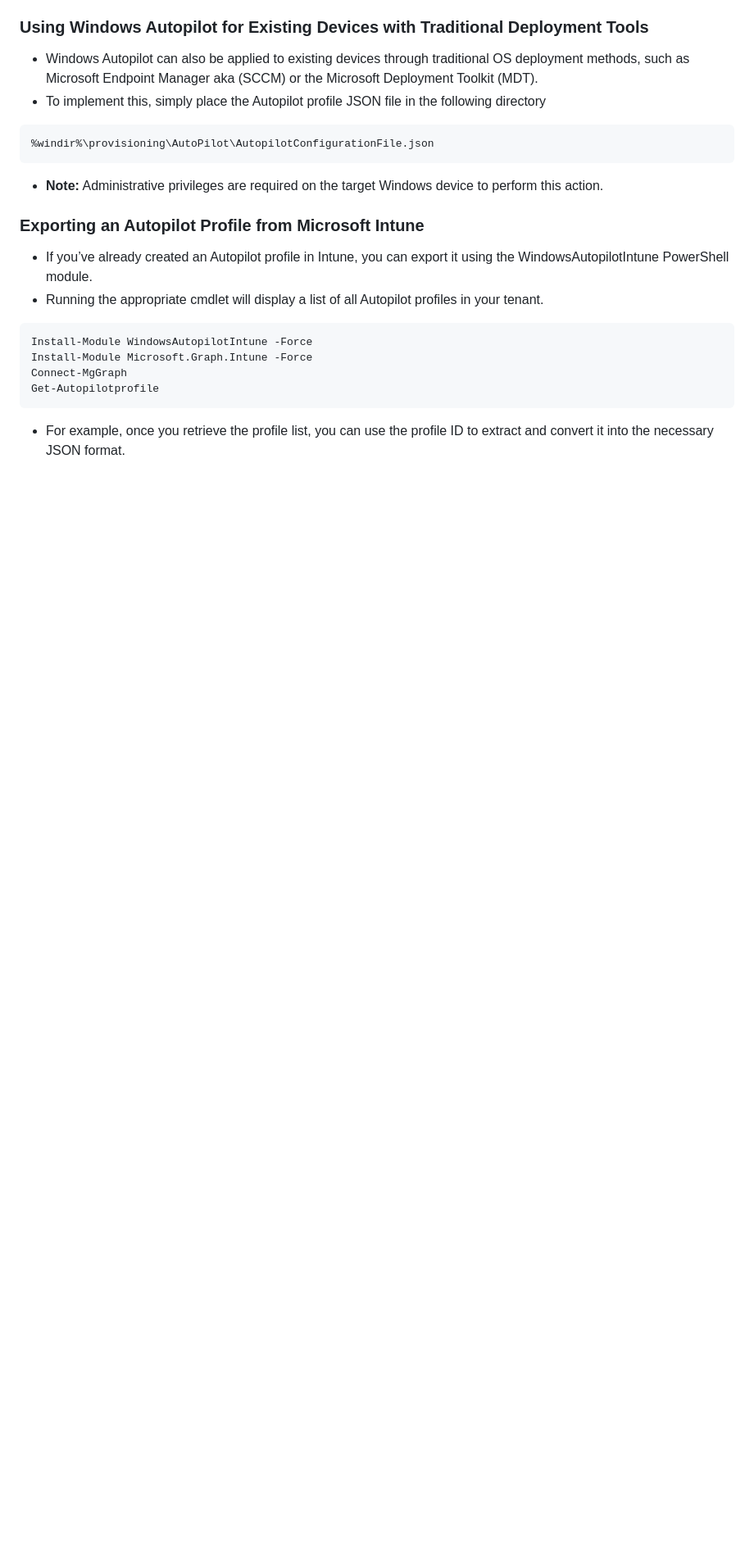
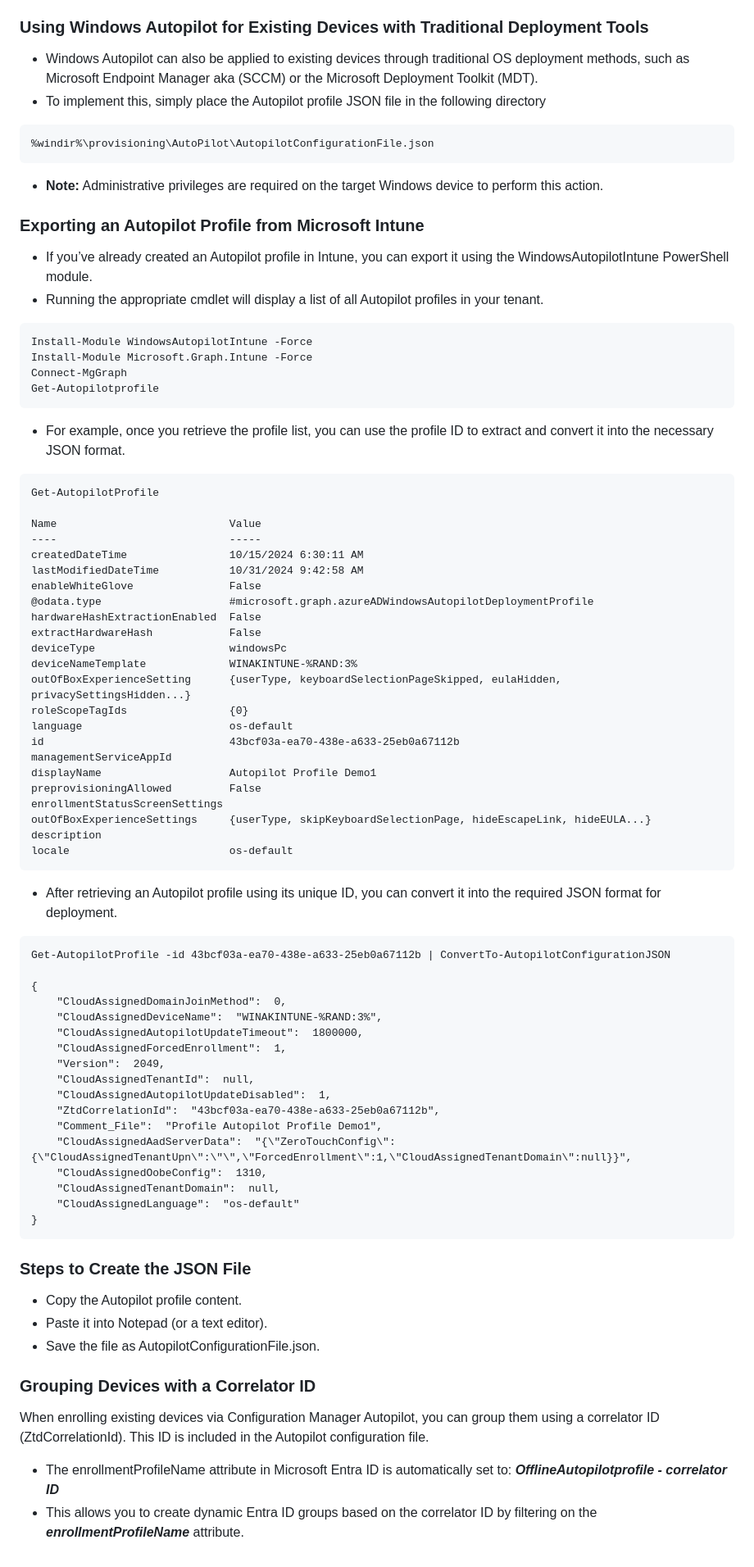
Before and after one commit to akarun393/MyScripts, a Markdown page: Intune/WindowsAutopilot.md, the part around one of its changes. Shown at 82% size. Rendered like a GitHub page; blank space fills up the shorter version.

````diff
--- a/Intune/WindowsAutopilot.md
+++ b/Intune/WindowsAutopilot.md
@@ -261,3 +263,57 @@ Connect-MgGraph
 Get-Autopilotprofile
 ```
 * For example, once you retrieve the profile list, you can use the profile ID to extract and convert it into the necessary JSON format.
+```
+Get-AutopilotProfile
+
+Name                           Value
+----                           -----
+createdDateTime                10/15/2024 6:30:11 AM
+lastModifiedDateTime           10/31/2024 9:42:58 AM
+enableWhiteGlove               False
+@odata.type                    #microsoft.graph.azureADWindowsAutopilotDeploymentProfile
+hardwareHashExtractionEnabled  False
+extractHardwareHash            False
+deviceType                     windowsPc
+deviceNameTemplate             WINAKINTUNE-%RAND:3%
+outOfBoxExperienceSetting      {userType, keyboardSelectionPageSkipped, eulaHidden, privacySettingsHidden...}
+roleScopeTagIds                {0}
+language                       os-default
+id                             43bcf03a-ea70-438e-a633-25eb0a67112b
+managementServiceAppId
+displayName                    Autopilot Profile Demo1
+preprovisioningAllowed         False
+enrollmentStatusScreenSettings
+outOfBoxExperienceSettings     {userType, skipKeyboardSelectionPage, hideEscapeLink, hideEULA...}
+description
+locale                         os-default
+```
+* After retrieving an Autopilot profile using its unique ID, you can convert it into the required JSON format for deployment.
+
+```
+Get-AutopilotProfile -id 43bcf03a-ea70-438e-a633-25eb0a67112b | ConvertTo-AutopilotConfigurationJSON
+
+{
+    "CloudAssignedDomainJoinMethod":  0,
+    "CloudAssignedDeviceName":  "WINAKINTUNE-%RAND:3%",
+    "CloudAssignedAutopilotUpdateTimeout":  1800000,
+    "CloudAssignedForcedEnrollment":  1,
+    "Version":  2049,
+    "CloudAssignedTenantId":  null,
+    "CloudAssignedAutopilotUpdateDisabled":  1,
+    "ZtdCorrelationId":  "43bcf03a-ea70-438e-a633-25eb0a67112b",
+    "Comment_File":  "Profile Autopilot Profile Demo1",
+    "CloudAssignedAadServerData":  "{\"ZeroTouchConfig\":{\"CloudAssignedTenantUpn\":\"\",\"ForcedEnrollment\":1,\"CloudAssignedTenantDomain\":null}}",
+    "CloudAssignedOobeConfig":  1310,
+    "CloudAssignedTenantDomain":  null,
+    "CloudAssignedLanguage":  "os-default"
+}
+```
+### Steps to Create the JSON File
+* Copy the Autopilot profile content.
+* Paste it into Notepad (or a text editor).
+* Save the file as AutopilotConfigurationFile.json.
+### Grouping Devices with a Correlator ID
+When enrolling existing devices via Configuration Manager Autopilot, you can group them using a correlator ID (ZtdCorrelationId). This ID is included in the Autopilot configuration file.
+* The enrollmentProfileName attribute in Microsoft Entra ID is automatically set to: ***OfflineAutopilotprofile - correlator ID***
+* This allows you to create dynamic Entra ID groups based on the correlator ID by filtering on the ***enrollmentProfileName*** attribute.
````
Also changed, not shown: other parts of Intune/WindowsAutopilot.md (+2 -0 lines).
